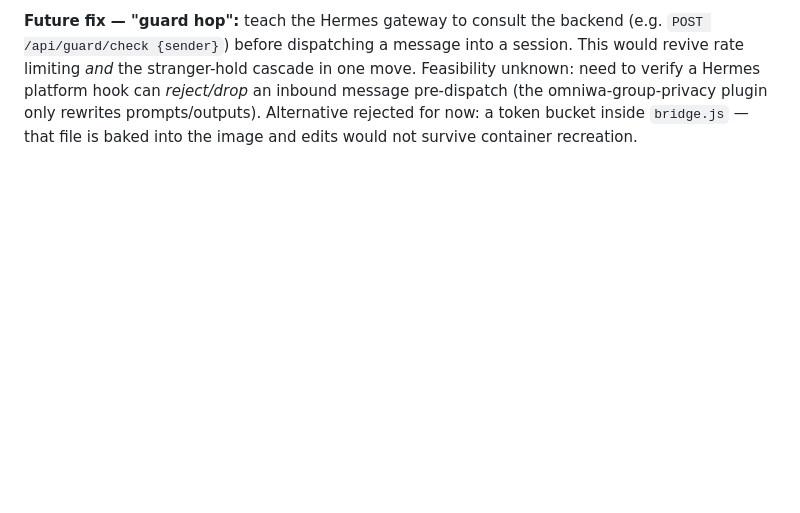
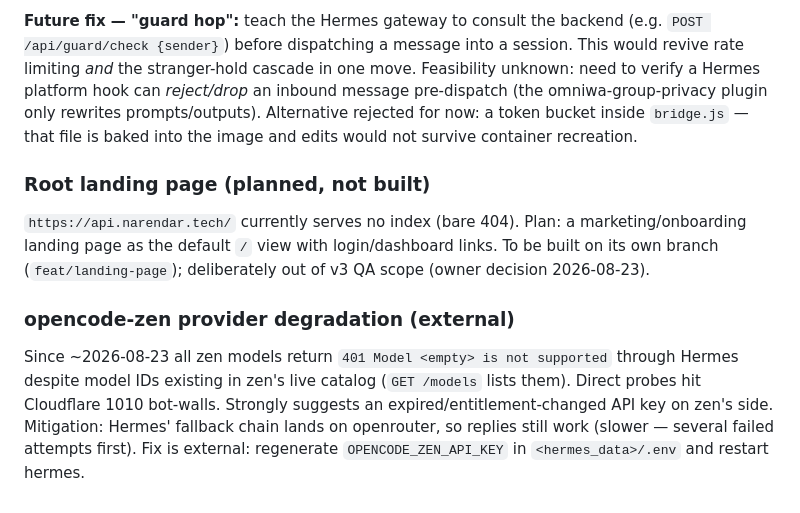
Before and after one commit to Narendarcodes/Autonomous-Whatsapp-Agent, a Markdown page: CONTEXT.md, the part around the change. GitHub-like rendering; blank space fills up the shorter version.

Commit message:
docs: record landing-page plan (feat/landing-page branch, out of QA scope) + opencode-zen external degradation diagnosis

```diff
--- a/CONTEXT.md
+++ b/CONTEXT.md
@@ -156,3 +156,18 @@ one move. Feasibility unknown: need to verify a Hermes platform hook can
 only rewrites prompts/outputs). Alternative rejected for now: a token bucket
 inside `bridge.js` — that file is baked into the image and edits would not
 survive container recreation.
+
+### Root landing page (planned, not built)
+`https://api.narendar.tech/` currently serves no index (bare 404). Plan:
+a marketing/onboarding landing page as the default `/` view with
+login/dashboard links. To be built on its own branch (`feat/landing-page`);
+deliberately out of v3 QA scope (owner decision 2026-08-23).
+
+### opencode-zen provider degradation (external)
+Since ~2026-08-23 all zen models return `401 Model <empty> is not supported`
+through Hermes despite model IDs existing in zen's live catalog (`GET /models`
+lists them). Direct probes hit Cloudflare 1010 bot-walls. Strongly suggests an
+expired/entitlement-changed API key on zen's side. Mitigation: Hermes'
+fallback chain lands on openrouter, so replies still work (slower — several
+failed attempts first). Fix is external: regenerate `OPENCODE_ZEN_API_KEY`
+in `<hermes_data>/.env` and restart hermes.
```
